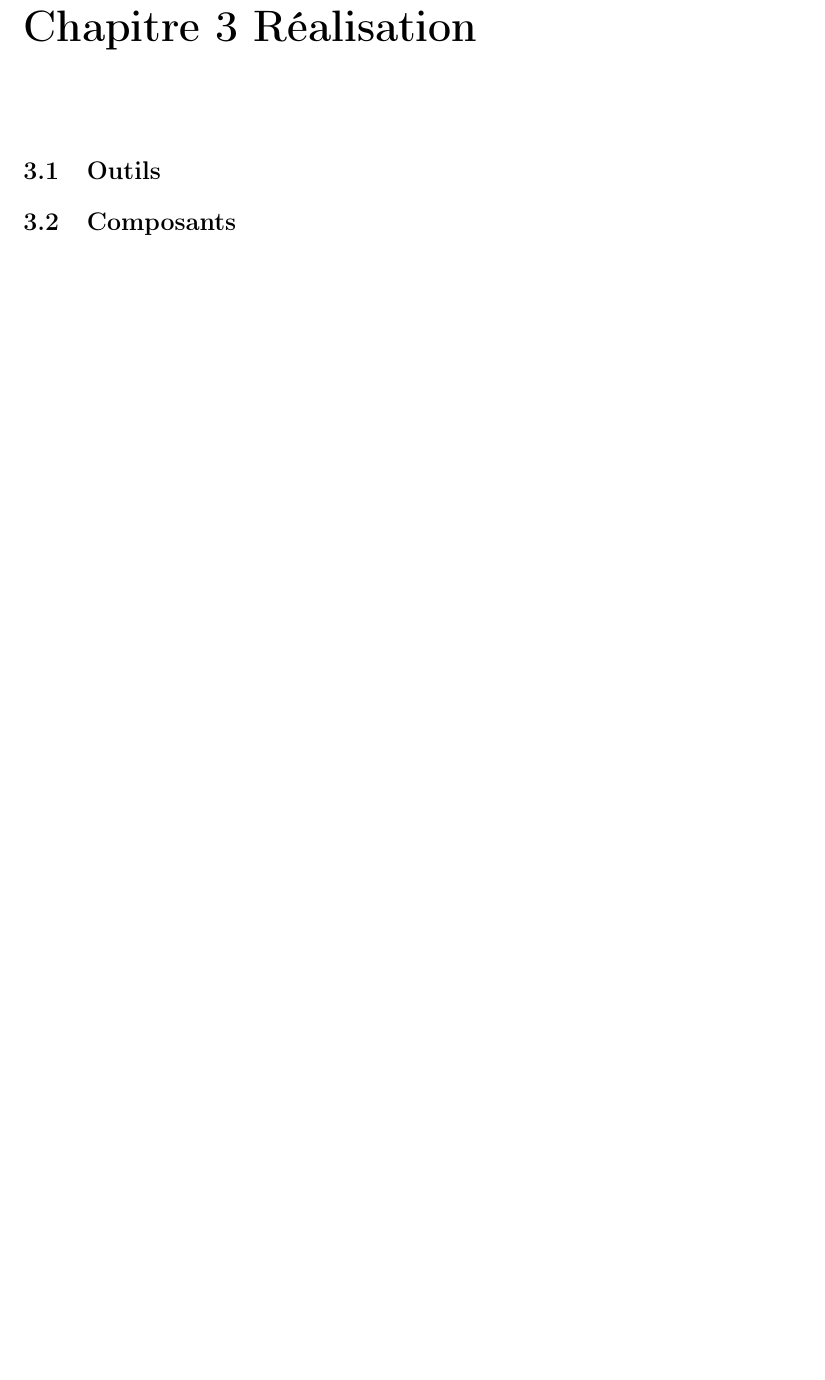
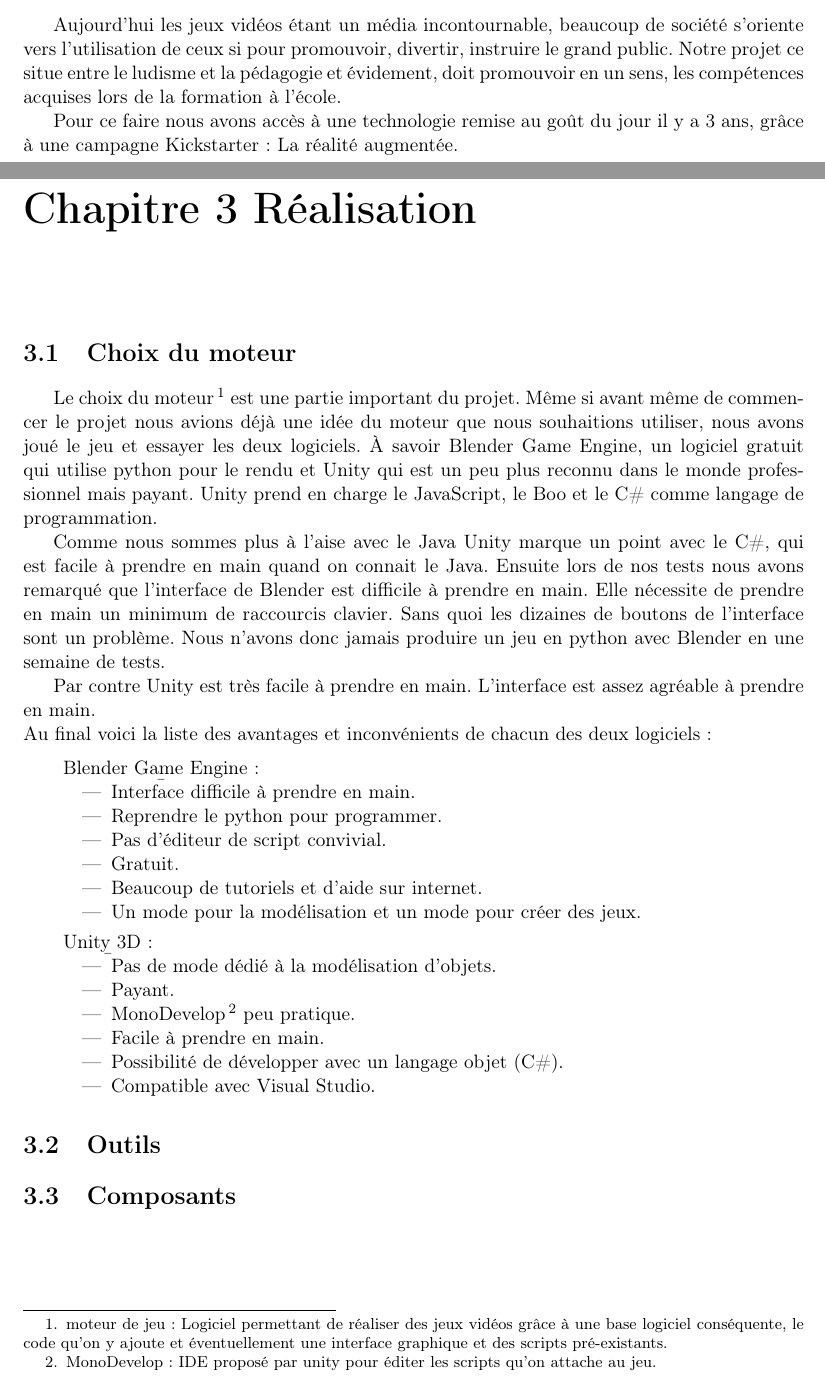
Before and after one commit to manumanmax/SeriousVR, a LaTeX document (rapport/2A_Info_Rapport.tex): part of page 6 of 10 before the commit and two parts of pages 5 and 6 of 10 after it, the two joined at a grey line, cut at the place of the change, the shorter picture padded with empty space. Compiled offline with pdfLaTeX.

Commit message:
realisation section 1

```diff
--- a/rapport/2A_Info_Rapport.tex
+++ b/rapport/2A_Info_Rapport.tex
@@ -124,6 +132,36 @@ stringstyle=\color[rgb]{0.627,0.126,0.941},
 \chapter{Contexte}
+\par Aujourd'hui les jeux vidéos étant un média incontournable, beaucoup de société s'oriente vers l'utilisation de ceux si pour promouvoir, divertir, instruire le grand public. Notre projet ce situe entre le ludisme et la pédagogie et évidement, doit promouvoir en un sens, les compétences acquises lors de la formation à l'école.
+\par Pour ce faire nous avons accès à une technologie remise au goût du jour il y a 3 ans, grâce à une campagne Kickstarter : La réalité augmentée.
 
 \chapter{Réalisation}
+
+\section{Choix du moteur}
+\par Le choix du moteur\footnote{moteur de jeu : Logiciel permettant de réaliser des jeux vidéos grâce à une base logiciel conséquente, le code qu'on y ajoute et éventuellement une interface graphique et des scripts pré-existants.} est une partie important du projet. Même si avant même de commencer le projet nous avions déjà une idée du moteur que nous souhaitions utiliser, nous avons joué le jeu et essayer les deux logiciels. \`A savoir Blender Game Engine, un logiciel gratuit qui utilise python pour le rendu et Unity qui est un peu plus reconnu dans le monde professionnel mais payant. Unity prend en charge le JavaScript, le Boo et le C\# comme langage de programmation.
+
+\par Comme nous sommes plus à l'aise avec le Java Unity marque un point avec le C\#, qui est facile à prendre en main quand on connait le Java. Ensuite lors de nos tests nous avons remarqué que l'interface de Blender est difficile à prendre en main. Elle nécessite de prendre en main un minimum de raccourcis clavier. Sans quoi les dizaines de boutons de l'interface sont un problème. Nous n'avons donc jamais produire un jeu en python avec Blender en une semaine de tests.
+\par Par contre Unity est très facile à prendre en main. L'interface est assez agréable à prendre en main.\\Au final voici la liste des avantages et inconvénients de chacun des deux logiciels :
+
+  \begin{description}
+  	\item \b{Blender Game Engine :}
+  	\begin{itemize}
+  		\item Interface difficile à prendre en main.
+  		\item Reprendre le python pour programmer.
+  		\item Pas d'éditeur de script convivial.
+  		\item Gratuit.
+  		\item Beaucoup de tutoriels et d'aide sur internet.
+  		\item Un mode pour la modélisation et un mode pour créer des jeux.
+  	\end{itemize}
+  	\item \b{Unity 3D :}
+  		\begin{itemize}
+  			\item Pas de mode dédié à la modélisation d'objets.
+  			\item Payant.
+  			\item MonoDevelop\footnote{MonoDevelop : IDE proposé par unity pour éditer les scripts qu'on attache au jeu.} peu pratique.
+  			\item Facile à prendre en main.
+  			\item Possibilité de développer avec un langage objet (C\#).
+  			\item Compatible avec Visual Studio.
+  		\end{itemize}
+  \end{description}
+
 \section{Outils}
 \section{Composants}
 \chapter{Difficultés}
```
Also changed, not shown: rapport/2A_Info_Rapport.pdf, rapport/2A_Info_Rapport.tex (14 more changed lines), 6 other files.
